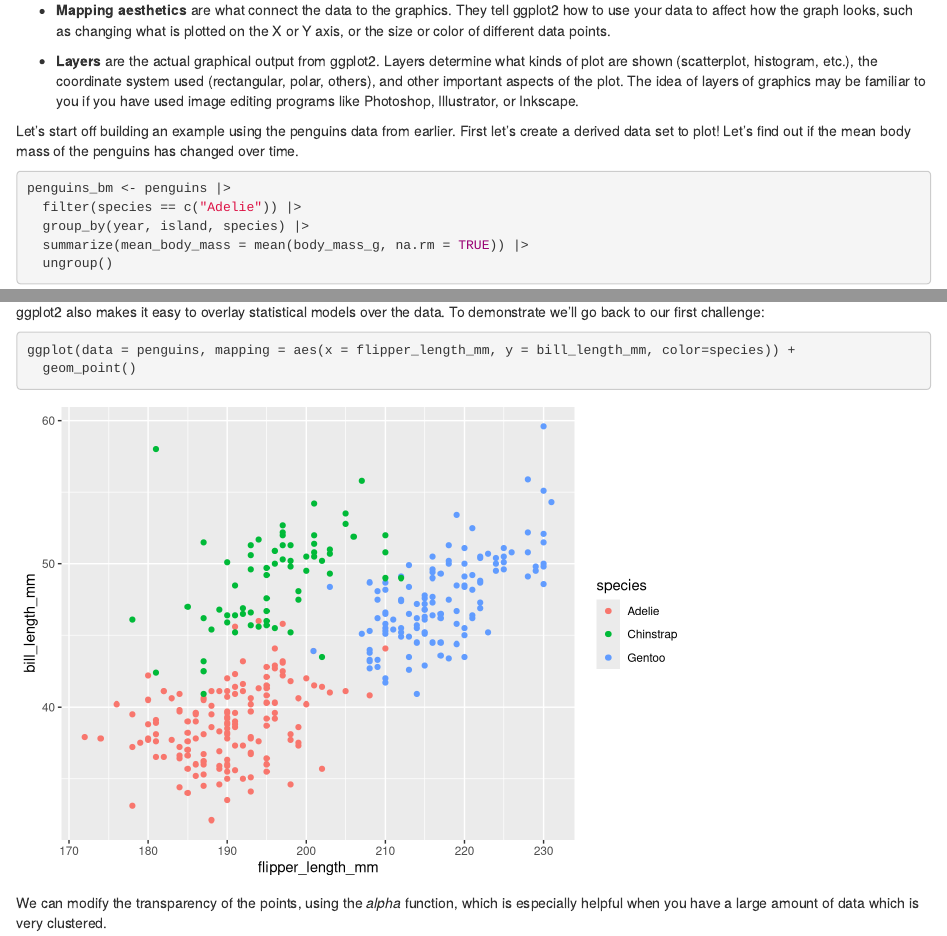
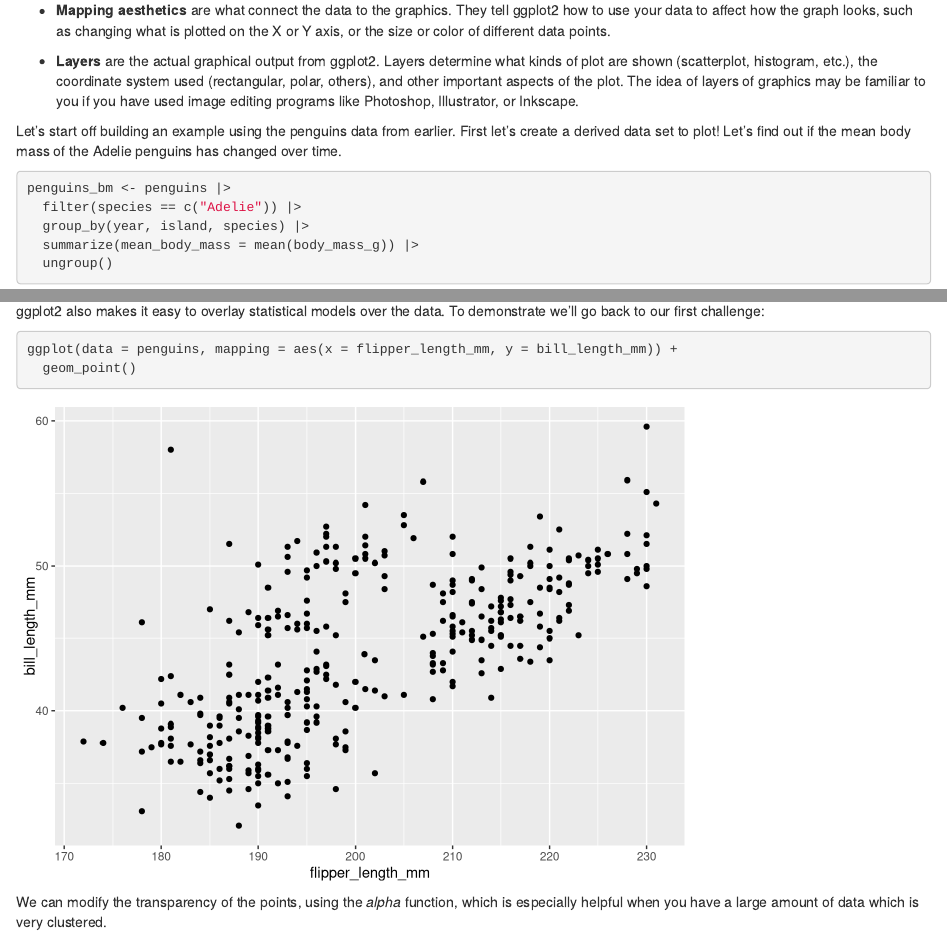
Before and after one commit to bham-carpentries/2024-11-26-r-intro, an R Markdown document (episodes/06-plot-ggplot2.Rmd): the page in a window 1100 px wide, from 780 px down, and a second part further down, joined at a grey line. Rendered offline with R 4.5, knitr and Pandoc, with nearby package versions; some code elsewhere in the file could not run offline.

Commit message:
corrections: E06

````diff
--- a/episodes/06-plot-ggplot2.Rmd
+++ b/episodes/06-plot-ggplot2.Rmd
@@ -63,13 +63,13 @@ built from the same set of components: a **data set**,
 
 Let's start off building an example using the penguins data from earlier.
 First let's create a derived data set to plot! Let's find out if the
-mean body mass of the penguins has changed over time.
+mean body mass of the Adelie penguins has changed over time.
 
 ```{r}
 penguins_bm <- penguins |>
   filter(species == c("Adelie")) |>
   group_by(year, island, species) |>
-  summarize(mean_body_mass = mean(body_mass_g, na.rm = TRUE)) |>
+  summarize(mean_body_mass = mean(body_mass_g)) |>
   ungroup()
 
 ```
@@ -266,7 +268,7 @@ ggplot2 also makes it easy to overlay statistical models over the data. To
 demonstrate we'll go back to our first challenge:
 
 ```{r flipper-vs-bill-scatter3, message=FALSE}
-ggplot(data = penguins, mapping = aes(x = flipper_length_mm, y = bill_length_mm, color=species)) +
+ggplot(data = penguins, mapping = aes(x = flipper_length_mm, y = bill_length_mm)) +
   geom_point()
 ```
 
````
Also changed, not shown: episodes/06-plot-ggplot2.Rmd (10 more changed lines).
